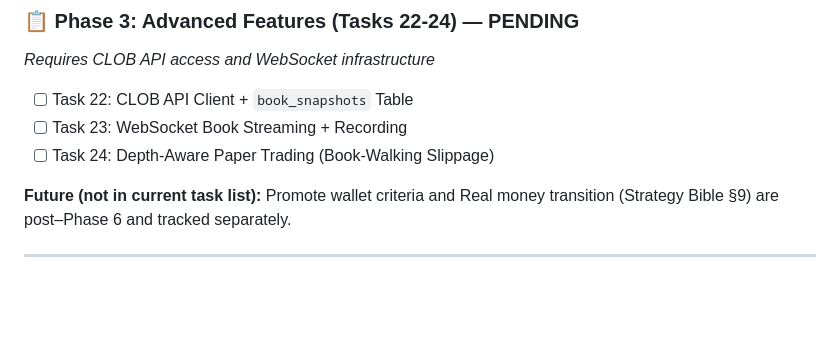
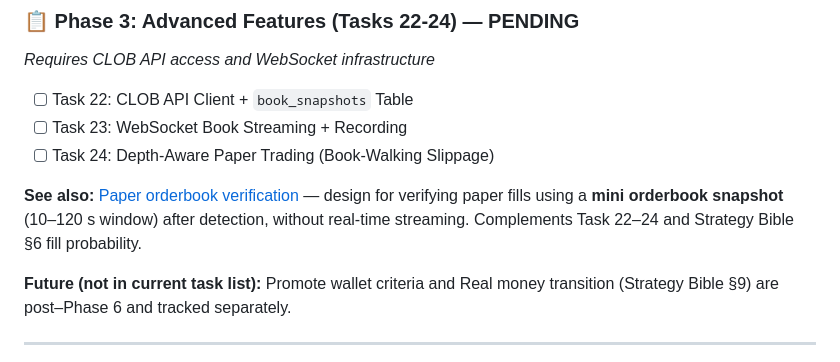
Before and after one commit to KSonny4/trader_evaluator, a Markdown page: docs/plans/MASTER_STRATEGY_IMPLEMENTATION_PLAN.md, the part around the change. GitHub-like rendering; blank space fills up the shorter version.

```diff
--- a/docs/plans/MASTER_STRATEGY_IMPLEMENTATION_PLAN.md
+++ b/docs/plans/MASTER_STRATEGY_IMPLEMENTATION_PLAN.md
@@ -60,6 +60,8 @@
 - [ ] Task 22: CLOB API Client + `book_snapshots` Table
 - [ ] Task 23: WebSocket Book Streaming + Recording
 - [ ] Task 24: Depth-Aware Paper Trading (Book-Walking Slippage)
+
+**See also:** [Paper orderbook verification](paper-orderbook-verification.md) — design for verifying paper fills using a **mini orderbook snapshot** (10–120 s window) after detection, without real-time streaming. Complements Task 22–24 and Strategy Bible §6 fill probability.
 
 **Future (not in current task list):** Promote wallet criteria and Real money transition (Strategy Bible §9) are post–Phase 6 and tracked separately.
 
```
Also changed, not shown: docs/plans/paper-orderbook-verification.md (added, +51 -0 lines).
